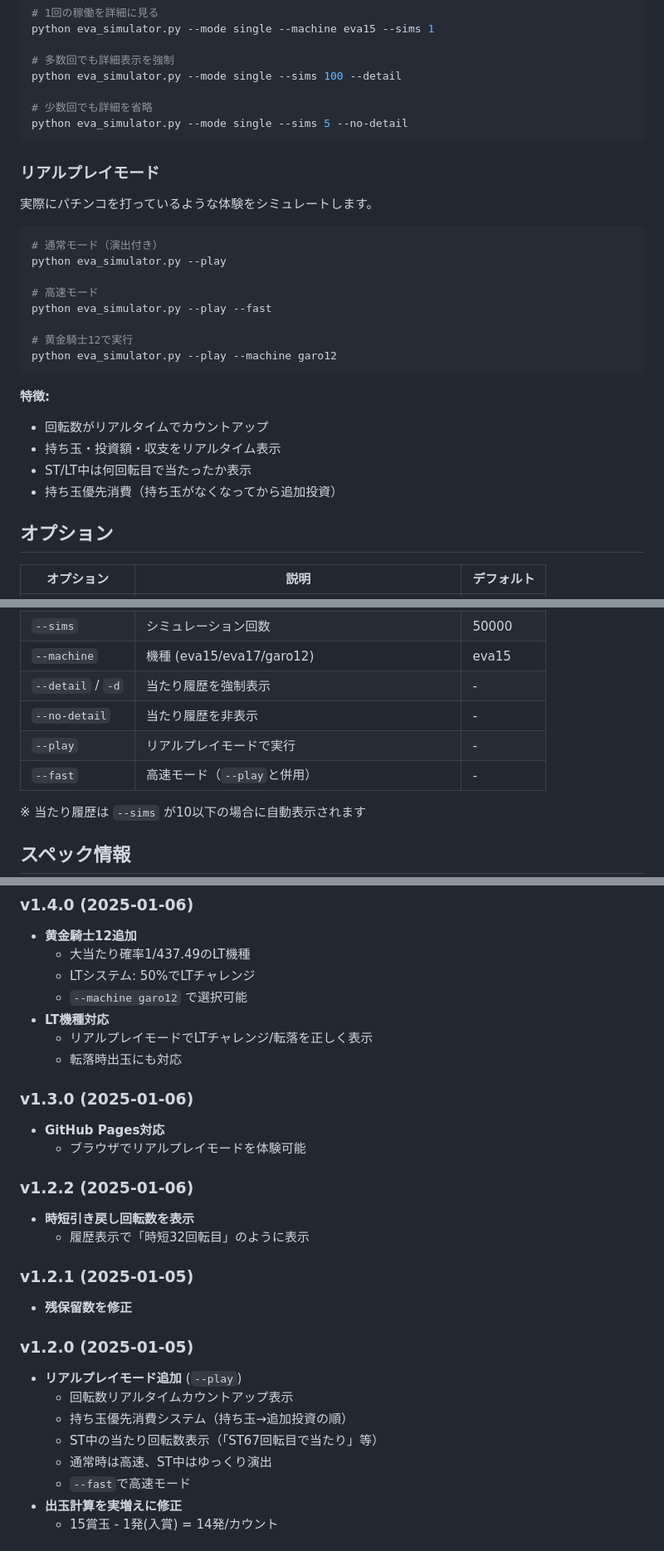
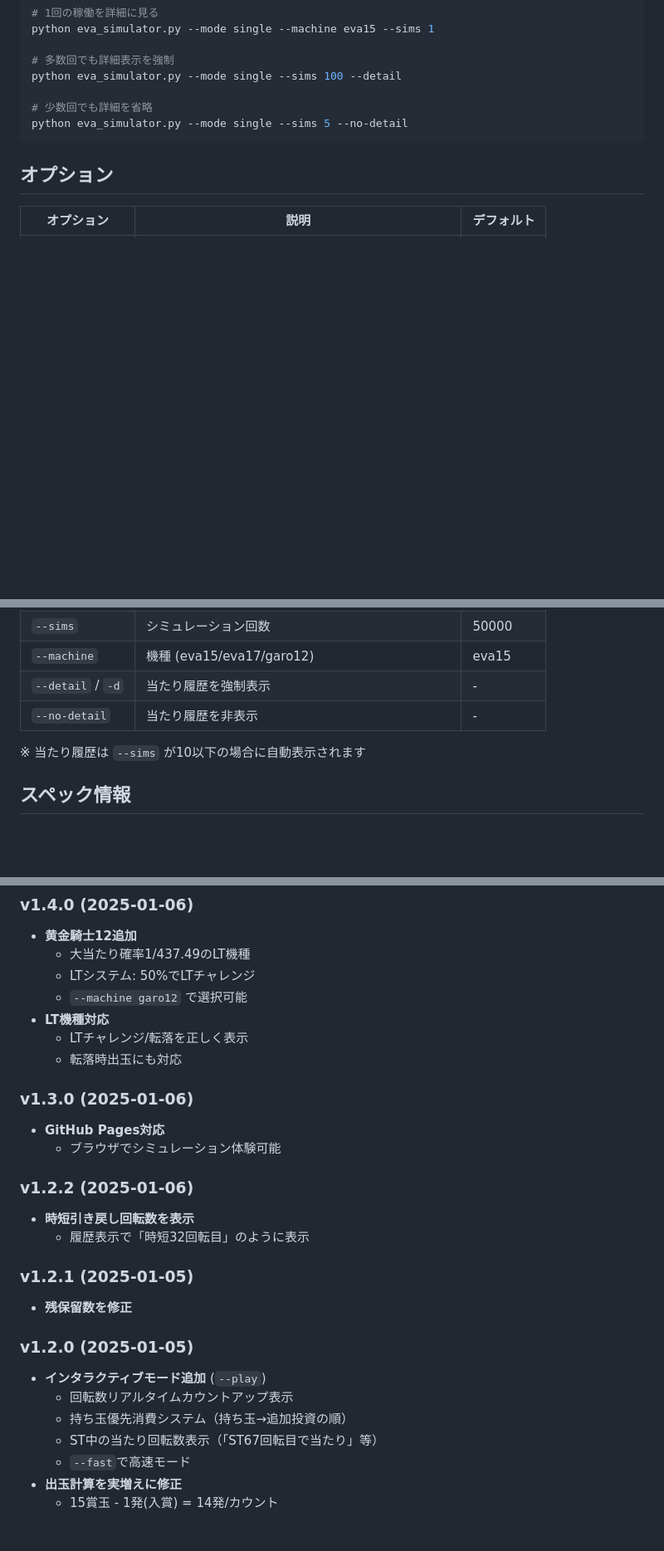
Before and after one commit to tatsuhitofuruta/pachinko-simulator, a Markdown page: README.md, 3 parts joined by grey strips. Shown at 83% size. Rendered like a GitHub page; blank space fills up the shorter version.

Commit message:
docs: ヘッドレスパチンコに名称変更、リアルプレイモード記載削除

````diff
--- a/README.md
+++ b/README.md
@@ -72,27 +71,6 @@ python eva_simulator.py --mode single --sims 100 --detail
 python eva_simulator.py --mode single --sims 5 --no-detail
 ```
 
-### リアルプレイモード
-
-実際にパチンコを打っているような体験をシミュレートします。
-
-```bash
-# 通常モード（演出付き）
-python eva_simulator.py --play
-
-# 高速モード
-python eva_simulator.py --play --fast
-
-# 黄金騎士12で実行
-python eva_simulator.py --play --machine garo12
-```
-
-**特徴:**
-- 回転数がリアルタイムでカウントアップ
-- 持ち玉・投資額・収支をリアルタイム表示
-- ST/LT中は何回転目で当たったか表示
-- 持ち玉優先消費（持ち玉がなくなってから追加投資）
-
 ## オプション
 
 | オプション | 説明 | デフォルト |
@@ -104,8 +82,6 @@ python eva_simulator.py --play --machine garo12
 | `--machine` | 機種 (eva15/eva17/garo12) | eva15 |
 | `--detail` / `-d` | 当たり履歴を強制表示 | - |
 | `--no-detail` | 当たり履歴を非表示 | - |
-| `--play` | リアルプレイモードで実行 | - |
-| `--fast` | 高速モード（`--play`と併用） | - |
 
 ※ 当たり履歴は `--sims` が10以下の場合に自動表示されます
 
@@ -234,12 +210,12 @@ python eva_simulator.py --play --machine garo12
   - LTシステム: 50%でLTチャレンジ
   - `--machine garo12` で選択可能
 - **LT機種対応**
-  - リアルプレイモードでLTチャレンジ/転落を正しく表示
+  - LTチャレンジ/転落を正しく表示
   - 転落時出玉にも対応
 
 ### v1.3.0 (2025-01-06)
 - **GitHub Pages対応**
-  - ブラウザでリアルプレイモードを体験可能
+  - ブラウザでシミュレーション体験可能
 
 ### v1.2.2 (2025-01-06)
 - **時短引き戻し回転数を表示**
@@ -249,11 +225,10 @@ python eva_simulator.py --play --machine garo12
 - **残保留数を修正**
 
 ### v1.2.0 (2025-01-05)
-- **リアルプレイモード追加** (`--play`)
+- **インタラクティブモード追加** (`--play`)
   - 回転数リアルタイムカウントアップ表示
   - 持ち玉優先消費システム（持ち玉→追加投資の順）
   - ST中の当たり回転数表示（「ST67回転目で当たり」等）
-  - 通常時は高速、ST中はゆっくり演出
   - `--fast`で高速モード
 - **出玉計算を実増えに修正**
   - 15賞玉 - 1発(入賞) = 14発/カウント
````
Also changed, not shown: other parts of README.md (+2 -3 lines).
